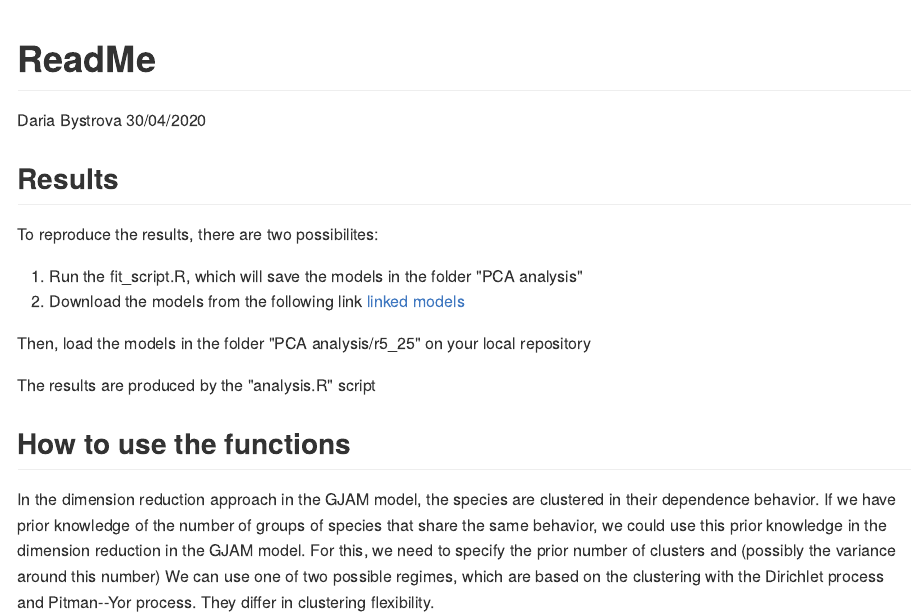
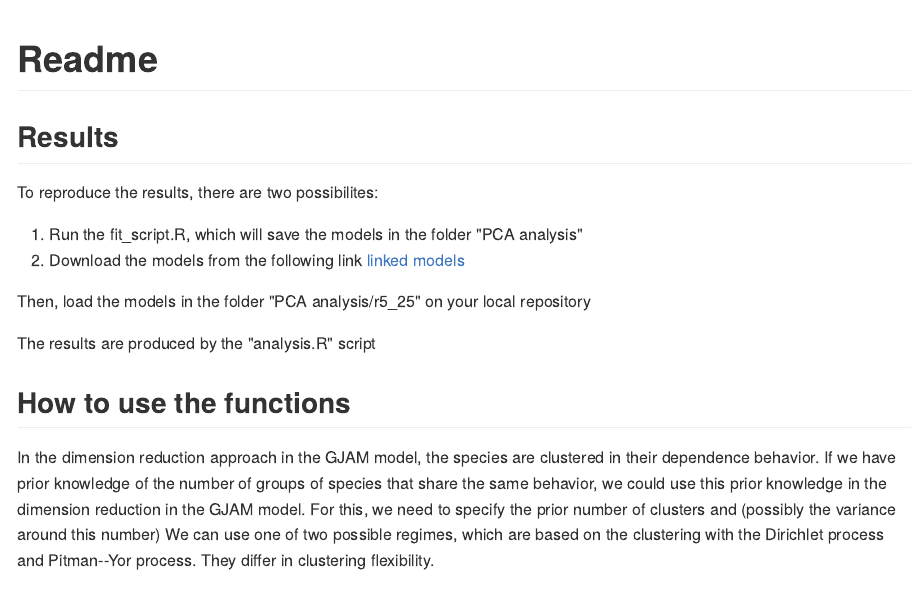
Before and after one commit to dbystrova/GJAM_clust, an R Markdown document (Readme.Rmd): the page in a window 1100 px wide, from its top. The pictures show the output file README.md that the author committed with the source, drawn offline in the style of GitHub.

Commit message:
update readme

```diff
--- a/Readme.Rmd
+++ b/Readme.Rmd
@@ -1,7 +1,6 @@
 ---
-title: "ReadMe"
-author: "Daria Bystrova"
-date: "30/04/2020"
+title: "Readme"
+
 output: rmarkdown::github_document
 ---
 
```
Also changed, not shown: README.md.
